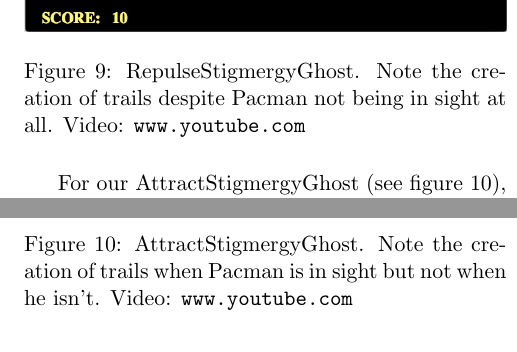
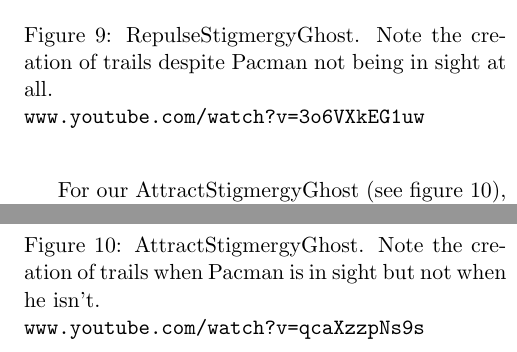
Before and after one commit to georgelok/CS289_report, a LaTeX paper (finalpaper.tex): two parts of the columns of page 8 of 15, joined at a grey line, cut so that both start at the same text. Compiled offline with pdfLaTeX.

Commit message:
temp commit

```diff
--- a/finalpaper.tex
+++ b/finalpaper.tex
@@ -205,8 +204,8 @@
 
 \begin{figure}[H]
 	\includegraphics[width=\columnwidth]{RepulseGhost.png}
-	\caption{RepulseStigmergyGhost. Note the creation of trails despite Pacman not being in sight at all.
-	Video: \protect\url{www.youtube.com} }
+	\caption{RepulseStigmergyGhost. Note the creation of trails despite Pacman not being in sight at all.}
+	\protect\url{www.youtube.com/watch?v=3o6VXkEG1uw}
 	\label{fig:repulseghost}
 \end{figure}
 
@@ -214,8 +213,8 @@
 
 \begin{figure}[H]
 	\includegraphics[width=\columnwidth]{AttractGhost.png}
-	\caption{AttractStigmergyGhost. Note the creation of trails when Pacman is in sight but not when he isn't.
-	Video: \protect\url{www.youtube.com} }
+	\caption{AttractStigmergyGhost. Note the creation of trails when Pacman is in sight but not when he isn't.}
+	\protect\url{www.youtube.com/watch?v=qcaXzzpNs9s}
 	\label{fig:attractghost}
 \end{figure}
 
```
Also changed, not shown: finalpaper.tex (10 more changed lines).
